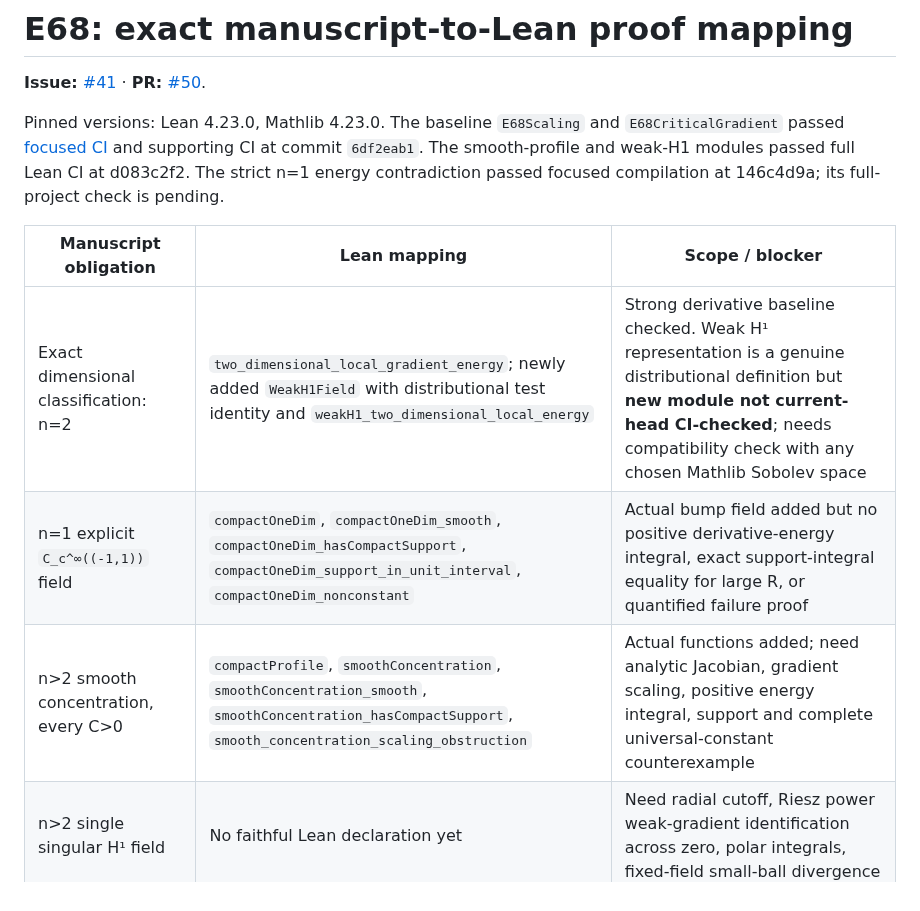
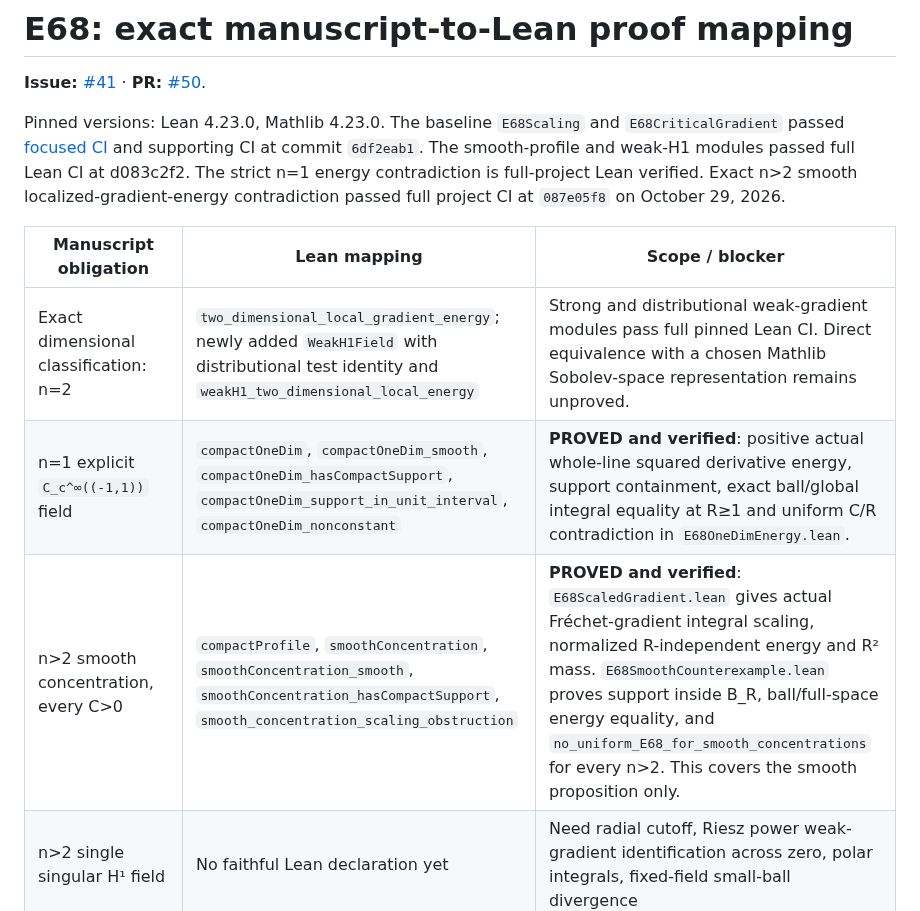
Before and after one commit to rickyjreyes/math, a Markdown page: docs/E68_LEAN_MANUSCRIPT_MAPPING.md, the part around one of its changes. Drawn GitHub-style.

```diff
--- a/docs/E68_LEAN_MANUSCRIPT_MAPPING.md
+++ b/docs/E68_LEAN_MANUSCRIPT_MAPPING.md
@@ -2,13 +2,13 @@
 
 **Issue:** [#41](https://github.com/rickyjreyes/math/issues/41) · **PR:** [#50](https://github.com/rickyjreyes/math/pull/50).
 
-Pinned versions: Lean 4.23.0, Mathlib 4.23.0. The baseline `E68Scaling` and `E68CriticalGradient` passed [focused CI](https://github.com/rickyjreyes/math/actions/runs/40632112750) and supporting CI at commit `6df2eab1`. The smooth-profile and weak-H1 modules passed full Lean CI at d083c2f2. The strict n=1 energy contradiction passed focused compilation at 146c4d9a; its full-project check is pending.
+Pinned versions: Lean 4.23.0, Mathlib 4.23.0. The baseline `E68Scaling` and `E68CriticalGradient` passed [focused CI](https://github.com/rickyjreyes/math/actions/runs/40632112750) and supporting CI at commit `6df2eab1`. The smooth-profile and weak-H1 modules passed full Lean CI at d083c2f2. The strict n=1 energy contradiction is full-project Lean verified. Exact n>2 smooth localized-gradient-energy contradiction passed full project CI at `087e05f8` on October 29, 2026.
 
 | Manuscript obligation | Lean mapping | Scope / blocker |
 |---|---|---|
-| Exact dimensional classification: n=2 | `two_dimensional_local_gradient_energy`; newly added `WeakH1Field` with distributional test identity and `weakH1_two_dimensional_local_energy` | Strong derivative baseline checked. Weak H¹ representation is a genuine distributional definition but **new module not current-head CI-checked**; needs compatibility check with any chosen Mathlib Sobolev space |
-| n=1 explicit `C_c^∞((-1,1))` field | `compactOneDim`, `compactOneDim_smooth`, `compactOneDim_hasCompactSupport`, `compactOneDim_support_in_unit_interval`, `compactOneDim_nonconstant` | Actual bump field added but no positive derivative-energy integral, exact support-integral equality for large R, or quantified failure proof |
-| n>2 smooth concentration, every C>0 | `compactProfile`, `smoothConcentration`, `smoothConcentration_smooth`, `smoothConcentration_hasCompactSupport`, `smooth_concentration_scaling_obstruction` | Actual functions added; need analytic Jacobian, gradient scaling, positive energy integral, support and complete universal-constant counterexample |
+| Exact dimensional classification: n=2 | `two_dimensional_local_gradient_energy`; newly added `WeakH1Field` with distributional test identity and `weakH1_two_dimensional_local_energy` | Strong and distributional weak-gradient modules pass full pinned Lean CI. Direct equivalence with a chosen Mathlib Sobolev-space representation remains unproved. |
+| n=1 explicit `C_c^∞((-1,1))` field | `compactOneDim`, `compactOneDim_smooth`, `compactOneDim_hasCompactSupport`, `compactOneDim_support_in_unit_interval`, `compactOneDim_nonconstant` | **PROVED and verified**: positive actual whole-line squared derivative energy, support containment, exact ball/global integral equality at R≥1 and uniform C/R contradiction in `E68OneDimEnergy.lean`. |
+| n>2 smooth concentration, every C>0 | `compactProfile`, `smoothConcentration`, `smoothConcentration_smooth`, `smoothConcentration_hasCompactSupport`, `smooth_concentration_scaling_obstruction` | **PROVED and verified**: `E68ScaledGradient.lean` gives actual Fréchet-gradient integral scaling, normalized R-independent energy and R² mass. `E68SmoothCounterexample.lean` proves support inside B_R, ball/full-space energy equality, and `no_uniform_E68_for_smooth_concentrations` for every n>2. This covers the smooth proposition only. |
 | n>2 single singular H¹ field | No faithful Lean declaration yet | Need radial cutoff, Riesz power weak-gradient identification across zero, polar integrals, fixed-field small-ball divergence |
 | Corrected E68′ | `local_critical_gradient_norm`, `euclidean_ball_volume_scaling` | Genuine measure/Lp results checked; exact real Bochner-integral inequality with `omega_n^{1-2/n} R^{n-2}` remains |
 | Conditional admissible-class corollary | No complete Lean result yet | Need combine corrected E68′ with an **independently assumed** uniform Lⁿ/H¹ estimate; never infer this from unrestricted H¹ |
```
Also changed, not shown: other parts of docs/E68_LEAN_MANUSCRIPT_MAPPING.md (+22 -1 lines).
